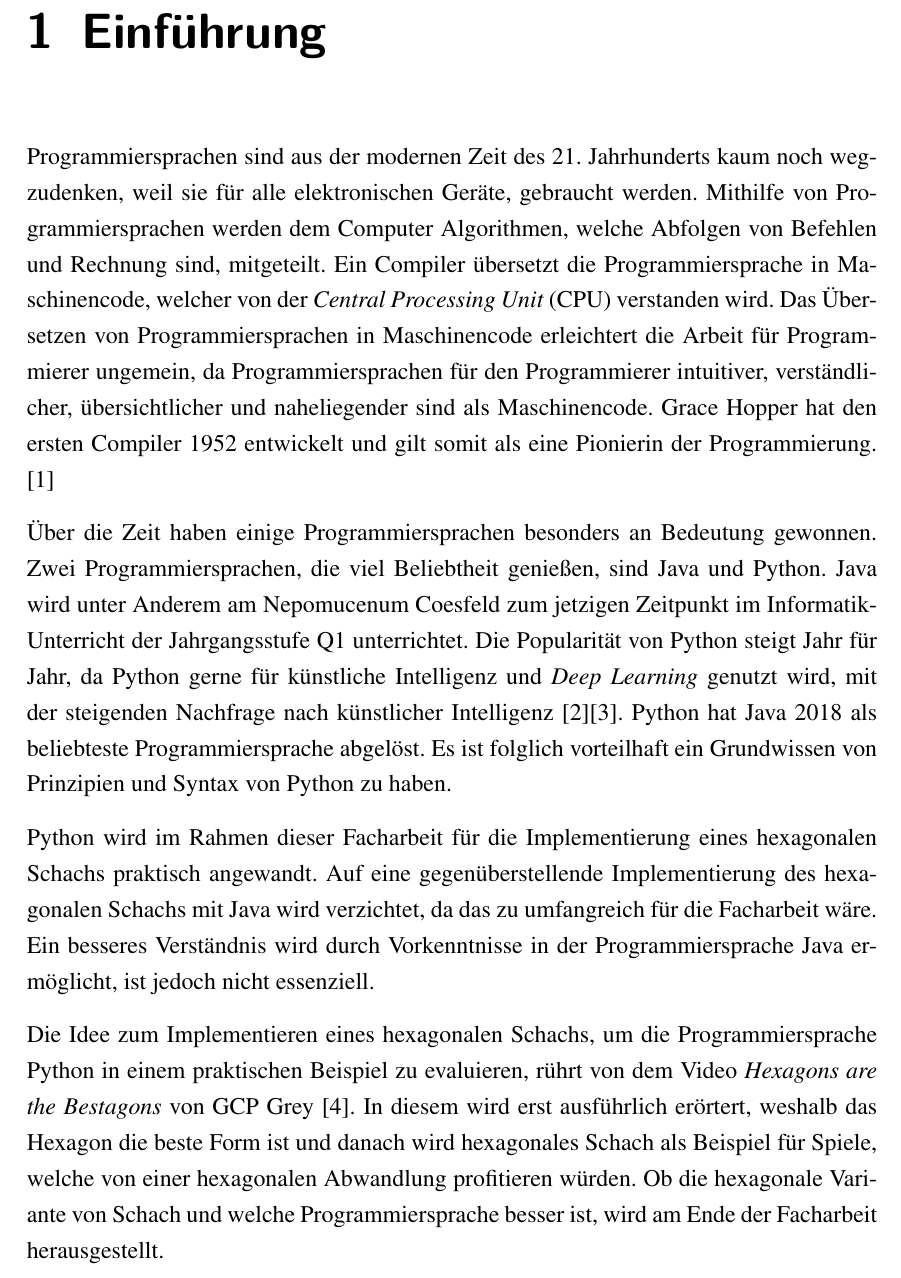
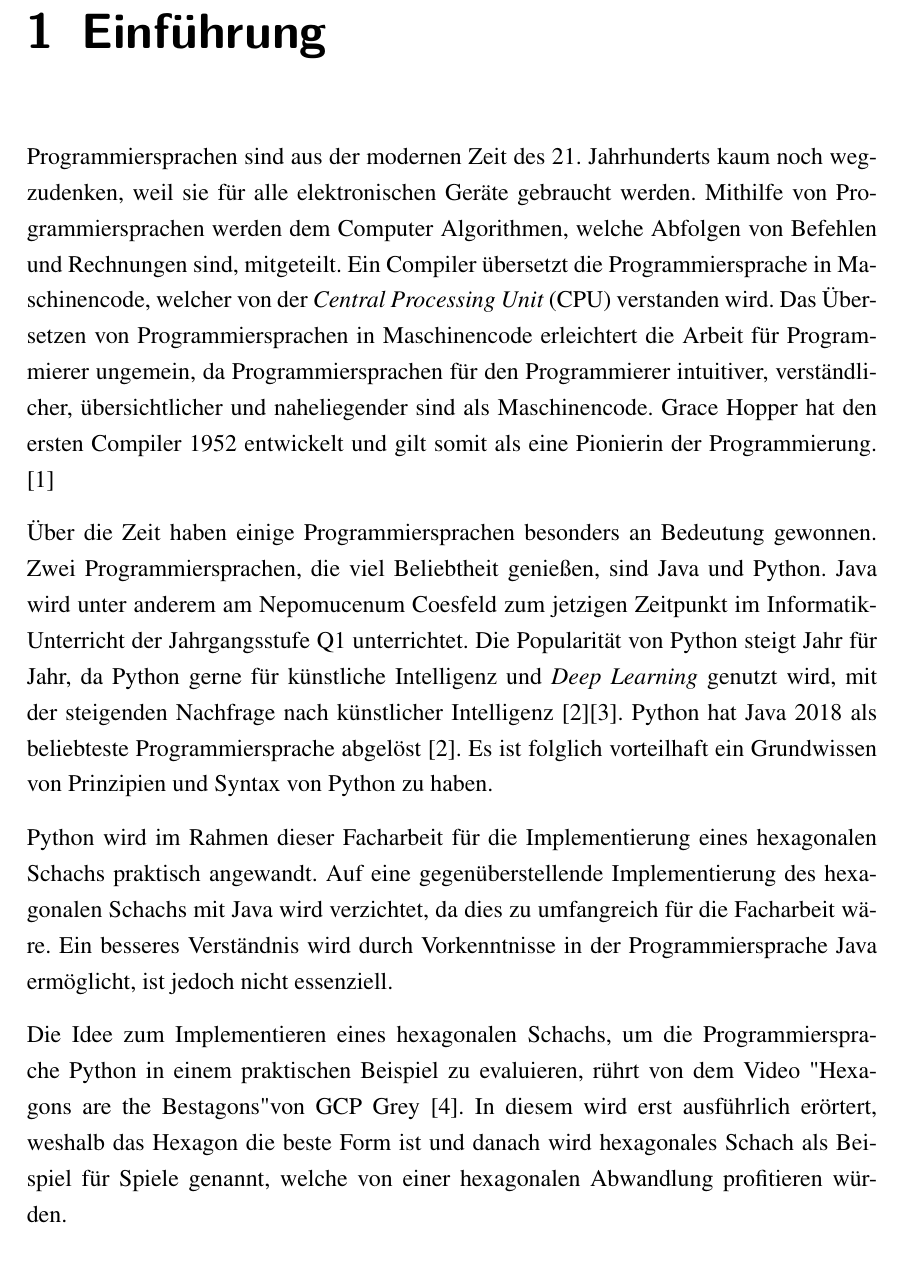
Before and after one commit to PhoenixTheDev/Facharbeit, a LaTeX document (main.tex, which reads chapters/chapter_1.tex): part of page 3 of 27, cut so that both start at the same text. Compiled offline with pdfLaTeX.

Commit message:
Update chapter_1.tex

```diff
--- a/chapters/chapter_1.tex
+++ b/chapters/chapter_1.tex
@@ -1,23 +1,22 @@
 \pagenumbering{arabic}
 \setcounter{page}{3}
 \chapter{Einführung} % erster Überblick über Programmiersprachen insgesamt
-Programmiersprachen sind aus der modernen Zeit des 21. Jahrhunderts kaum noch wegzudenken, weil sie für alle elektronischen Geräte, gebraucht werden. Mithilfe von Programmiersprachen werden dem Computer Algorithmen, welche Abfolgen von Befehlen und Rechnung sind, mitgeteilt. Ein Compiler übersetzt die Programmiersprache in Maschinencode, welcher von der \textit{Central Processing Unit} (CPU) verstanden wird. Das Übersetzen von Programmiersprachen in Maschinencode erleichtert die Arbeit für Programmierer ungemein, da Programmiersprachen für den Programmierer intuitiver, verständlicher, übersichtlicher und naheliegender sind als Maschinencode. Grace Hopper hat den ersten Compiler 1952 entwickelt und gilt somit als eine Pionierin der Programmierung.
+Programmiersprachen sind aus der modernen Zeit des 21. Jahrhunderts kaum noch wegzudenken, weil sie für alle elektronischen Geräte gebraucht werden. Mithilfe von Programmiersprachen werden dem Computer Algorithmen, welche Abfolgen von Befehlen und Rechnungen sind, mitgeteilt. Ein Compiler übersetzt die Programmiersprache in Maschinencode, welcher von der \textit{Central Processing Unit} (CPU) verstanden wird. Das Übersetzen von Programmiersprachen in Maschinencode erleichtert die Arbeit für Programmierer ungemein, da Programmiersprachen für den Programmierer intuitiver, verständlicher, übersichtlicher und naheliegender sind als Maschinencode. Grace Hopper hat den ersten Compiler 1952 entwickelt und gilt somit als eine Pionierin der Programmierung.
 \cite{Louis:2010}
 
 \par % Wieso Python und wieso Java
 Über die Zeit haben einige Programmiersprachen besonders an Bedeutung gewonnen.
 Zwei Programmiersprachen, die viel Beliebtheit genießen, sind Java und Python.
-Java wird unter Anderem am Nepomucenum Coesfeld zum jetzigen Zeitpunkt im Informatik-Unterricht der Jahrgangsstufe Q1 unterrichtet.
+Java wird unter anderem am Nepomucenum Coesfeld zum jetzigen Zeitpunkt im Informatik-Unterricht der Jahrgangsstufe Q1 unterrichtet.
 Die Popularität von Python steigt Jahr für Jahr, da Python gerne für künstliche Intelligenz und \textit{Deep Learning} genutzt wird, mit der steigenden Nachfrage nach künstlicher Intelligenz \cite{Github:PYPL}\cite{Gray:2017}.
-Python hat Java 2018 als beliebteste Programmiersprache abgelöst.
+Python hat Java 2018 als beliebteste Programmiersprache abgelöst \cite{Github:PYPL}.
 Es ist folglich vorteilhaft ein Grundwissen von Prinzipien und Syntax von Python zu haben.
 
 \par % was wird mit Python gemacht und wieso nicht mit Java. Warum ist es wichtig Python zu können.
 Python wird im Rahmen dieser Facharbeit für die Implementierung eines hexagonalen Schachs praktisch angewandt.
-Auf eine gegenüberstellende Implementierung des hexagonalen Schachs mit Java wird verzichtet, da das zu umfangreich für die Facharbeit wäre.
+Auf eine gegenüberstellende Implementierung des hexagonalen Schachs mit Java wird verzichtet, da dies zu umfangreich für die Facharbeit wäre.
 Ein besseres Verständnis wird durch Vorkenntnisse in der Programmiersprache Java ermöglicht, ist jedoch nicht essenziell.
 
 \par % woher kommt die Idee des hexagonalen Schachs
-Die Idee zum Implementieren eines hexagonalen Schachs, um die Programmiersprache Python in einem praktischen Beispiel zu evaluieren, rührt von dem Video \textit{Hexagons are the Bestagons} von GCP Grey \cite{Grey:Bestagons}.
-In diesem wird erst ausführlich erörtert, weshalb das Hexagon die beste Form ist und danach wird hexagonales Schach als Beispiel für Spiele, welche von einer hexagonalen Abwandlung profitieren würden.
-Ob die hexagonale Variante von Schach und welche Programmiersprache besser ist, wird am Ende der Facharbeit herausgestellt.
+Die Idee zum Implementieren eines hexagonalen Schachs, um die Programmiersprache Python in einem praktischen Beispiel zu evaluieren, rührt von dem Video "Hexagons are the Bestagons" von GCP Grey \cite{Grey:Bestagons}.
+In diesem wird erst ausführlich erörtert, weshalb das Hexagon die beste Form ist und danach wird hexagonales Schach als Beispiel für Spiele genannt, welche von einer hexagonalen Abwandlung profitieren würden.
```
